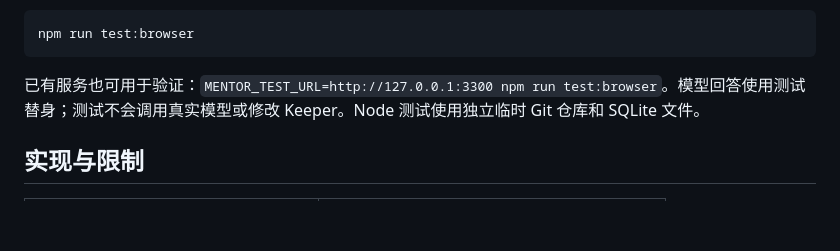
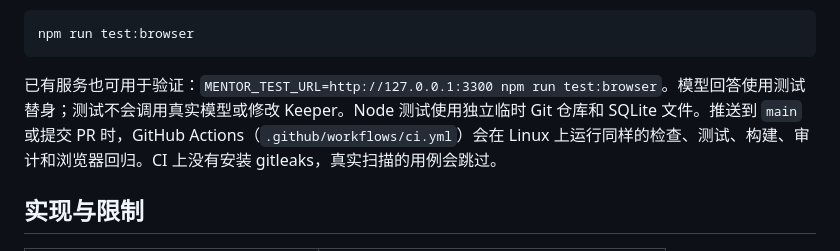
Before and after one commit to rongyishuaige7/tech-mentor-studio, a Markdown page: README.md, the part around the change. Drawn GitHub-style; blank space fills up the shorter version.

````diff
--- a/README.md
+++ b/README.md
@@ -88,7 +88,7 @@ PORT=3301 NO_BROWSER=1 SCAN_ROOTS_JSON="$(node -p 'JSON.stringify([process.cwd()
 npm run test:browser
 ```
 
-已有服务也可用于验证：`MENTOR_TEST_URL=http://127.0.0.1:3300 npm run test:browser`。模型回答使用测试替身；测试不会调用真实模型或修改 Keeper。Node 测试使用独立临时 Git 仓库和 SQLite 文件。
+已有服务也可用于验证：`MENTOR_TEST_URL=http://127.0.0.1:3300 npm run test:browser`。模型回答使用测试替身；测试不会调用真实模型或修改 Keeper。Node 测试使用独立临时 Git 仓库和 SQLite 文件。推送到 `main` 或提交 PR 时，GitHub Actions（`.github/workflows/ci.yml`）会在 Linux 上运行同样的检查、测试、构建、审计和浏览器回归。CI 上没有安装 gitleaks，真实扫描的用例会跳过。
 
 ## 实现与限制
 
````
Also changed, not shown: docs/2026-10-19_optimization-round.md (+7 -0 lines).
